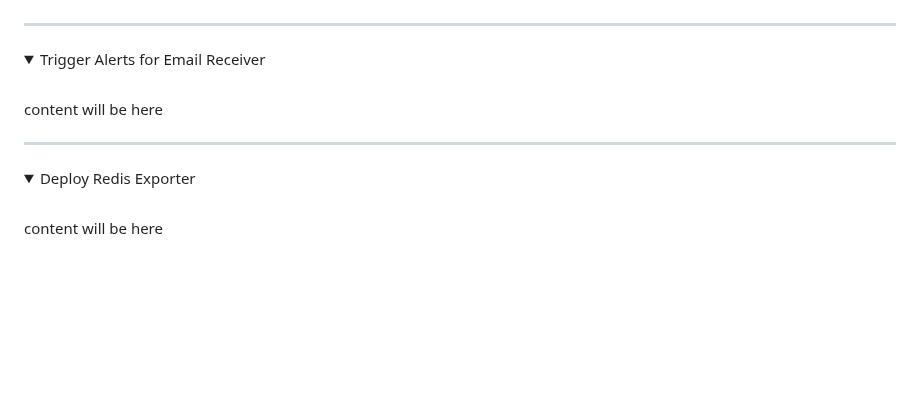
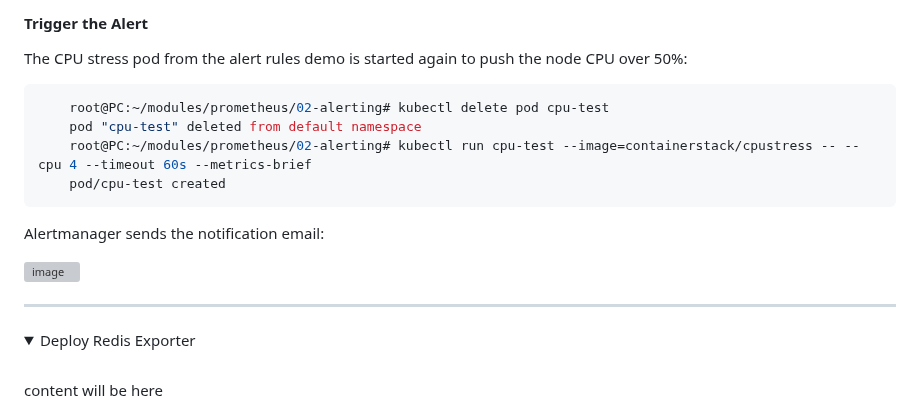
Before and after one commit to emrearabacioglu/devops-bootcamp, a Markdown page: m16-prometheus/01-demos/README.md, the part around one of its changes. Rendered like a GitHub page; folded sections open; blank space fills up the shorter version; grey boxes are pictures that could not be loaded.

Commit message:
Enhance README with Alertmanager email notification setup
Added detailed instructions for configuring Alertmanager with email notifications, including setup for Gmail SMTP and Kubernetes secrets.

````diff
--- a/m16-prometheus/01-demos/README.md
+++ b/m16-prometheus/01-demos/README.md
@@ -287,18 +361,21 @@ After 2 minutes above 50%, it becomes `firing`:
+#### Trigger the Alert
+The CPU stress pod from the alert rules demo is started again to push the node CPU over 50%:
+
+```bash
+    root@PC:~/modules/prometheus/02-alerting# kubectl delete pod cpu-test
+    pod "cpu-test" deleted from default namespace
+    root@PC:~/modules/prometheus/02-alerting# kubectl run cpu-test --image=containerstack/cpustress -- --cpu 4 --timeout 60s --metrics-brief
+    pod/cpu-test created
+```
+
+Alertmanager sends the notification email:
+
+<img width="1706" height="1020" alt="image" src="https://github.com/user-attachments/assets/deeb6e9d-60b7-4c96-9824-939faa265bff" />
 
 </details>
 
 ******
 
-<details>
-<summary>Trigger Alerts for Email Receiver</summary>
- <br />
-
- content will be here
-
-
-</details>
-
-******
 
 <details>
 <summary>Deploy Redis Exporter</summary>
````
Also changed, not shown: other parts of m16-prometheus/01-demos/README.md (+75 -1 lines).
